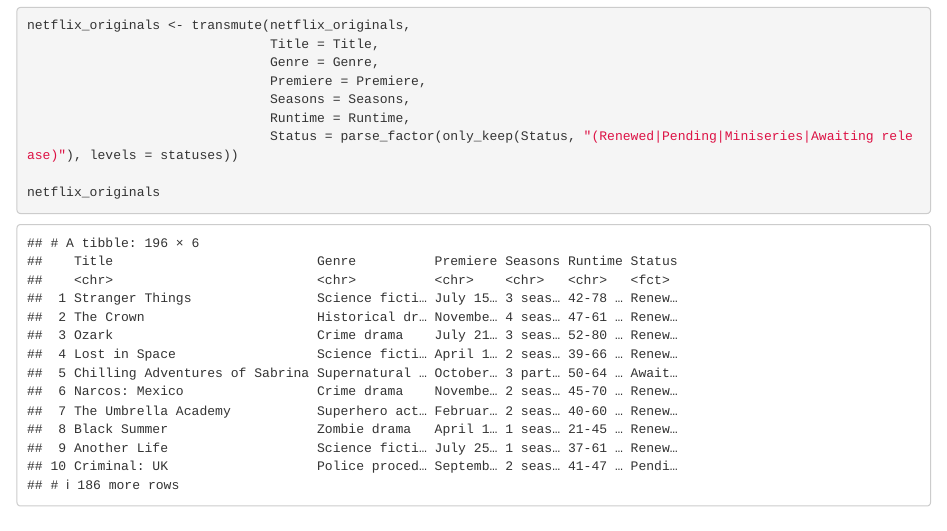
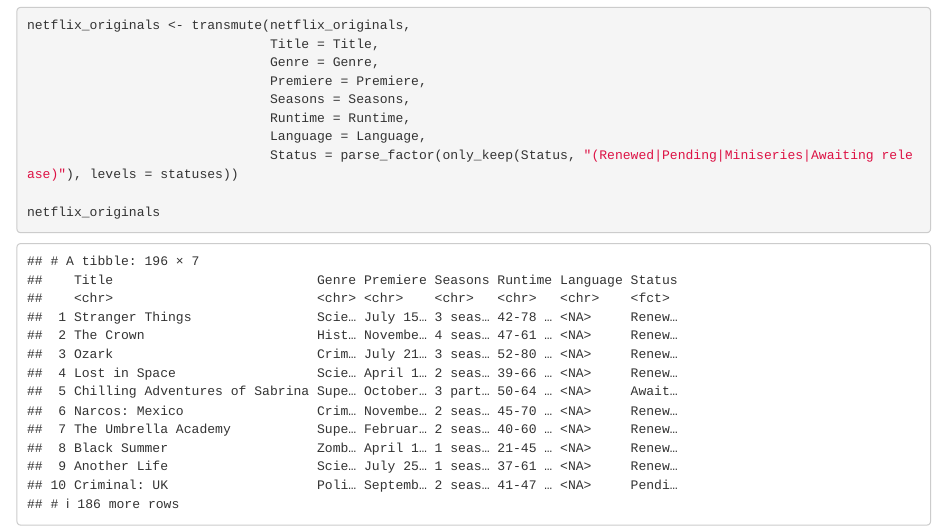
Before and after one commit to Fynn-Mehrens/original-content-eda, an R Markdown document (assignment/netflix_originals.Rmd): the page in a window 1100 px wide, from 7990 px down. Rendered offline with R 4.5, knitr and Pandoc, with nearby package versions.

Commit message:
Update netflix_originals.Rmd

```diff
--- a/assignment/netflix_originals.Rmd
+++ b/assignment/netflix_originals.Rmd
@@ -222,6 +222,7 @@
                                Premiere = Premiere,
                                Seasons = Seasons,
                                Runtime = Runtime,
+                               Language = Language,
                                Status = parse_factor(only_keep(Status, "(Renewed|Pending|Miniseries|Awaiting release)"), levels = statuses))
 
 netflix_originals
```
